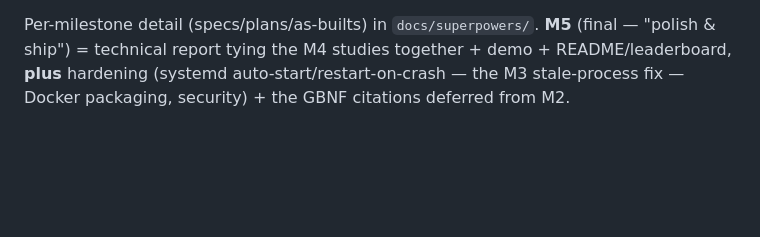
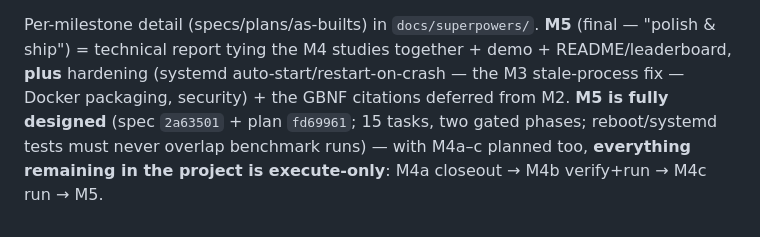
Before and after one commit to azhkyaw/faraday-pi, a Markdown page: CLAUDE.md, the part around the change. GitHub-like rendering; blank space fills up the shorter version.

Commit message:
docs: sync CLAUDE.md State (M5 designed - design runway complete)
Co-Authored-By: Claude <noreply@anthropic.com>

```diff
--- a/CLAUDE.md
+++ b/CLAUDE.md
@@ -86,4 +86,7 @@ inference lab) in progress, all on `main`:
 Per-milestone detail (specs/plans/as-builts) in `docs/superpowers/`. **M5** (final —
 "polish & ship") = technical report tying the M4 studies together + demo + README/leaderboard,
 **plus** hardening (systemd auto-start/restart-on-crash — the M3 stale-process fix — Docker
-packaging, security) + the GBNF citations deferred from M2.
+packaging, security) + the GBNF citations deferred from M2. **M5 is fully designed**
+(spec `2a63501` + plan `fd69961`; 15 tasks, two gated phases; reboot/systemd tests must
+never overlap benchmark runs) — with M4a–c planned too, **everything remaining in the
+project is execute-only**: M4a closeout → M4b verify+run → M4c run → M5.
```
